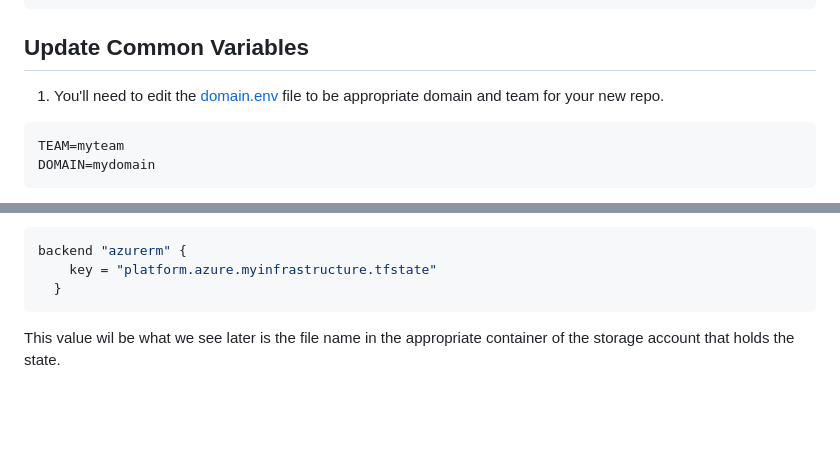
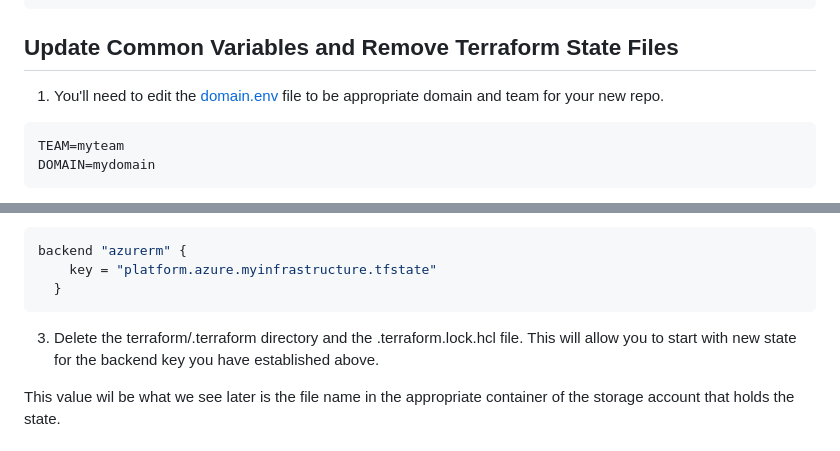
Before and after one commit to hungovercoders/template.azure.terraform, a Markdown page: README.md, 2 parts joined by grey strips. Drawn GitHub-style; blank space fills up the shorter version.

````diff
--- a/README.md
+++ b/README.md
@@ -97,7 +97,7 @@ echo "ARM_TENANT_ID is..."
 echo $ARM_TENANT_ID
 ```
 
-## Update Common Variables
+## Update Common Variables and Remove Terraform State Files
 
 1. You'll need to edit the [domain.env](domain.env) file to be appropriate domain and team for your new repo.
 
@@ -115,6 +115,8 @@ backend "azurerm" {
     key = "platform.azure.myinfrastructure.tfstate"
   }
 ```
+
+3. Delete the terraform/.terraform directory and the .terraform.lock.hcl file. This will allow you to start with new state for the backend key you have established above.
 
 This value wil be what we see later is the file name in the appropriate container of the storage account that holds the state.
 
````
